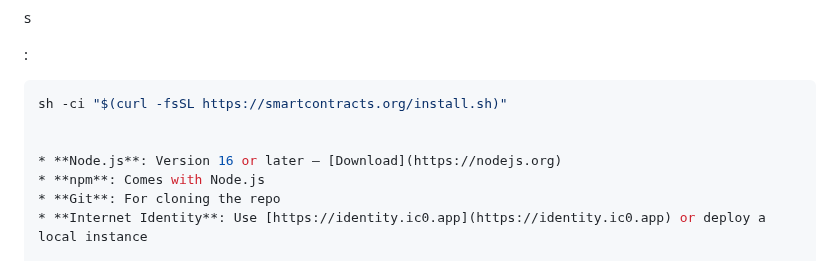
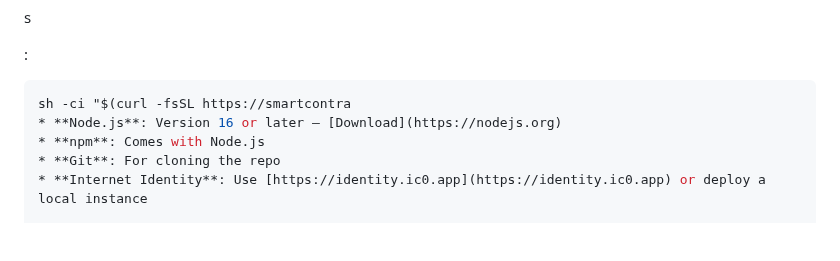
Before and after one commit to kelvinagyareyeboah/ChatChain, a Markdown page: README.md, the part around the change. GitHub-like rendering; blank space fills up the shorter version.

````diff
--- a/README.md
+++ b/README.md
@@ -2,9 +2,7 @@ s
 
 :
   ```bash
-  sh -ci "$(curl -fsSL https://smartcontracts.org/install.sh)"
-
-
+  sh -ci "$(curl -fsSL https://smartcontra
 * **Node.js**: Version 16 or later – [Download](https://nodejs.org)
 * **npm**: Comes with Node.js
 * **Git**: For cloning the repo
````
